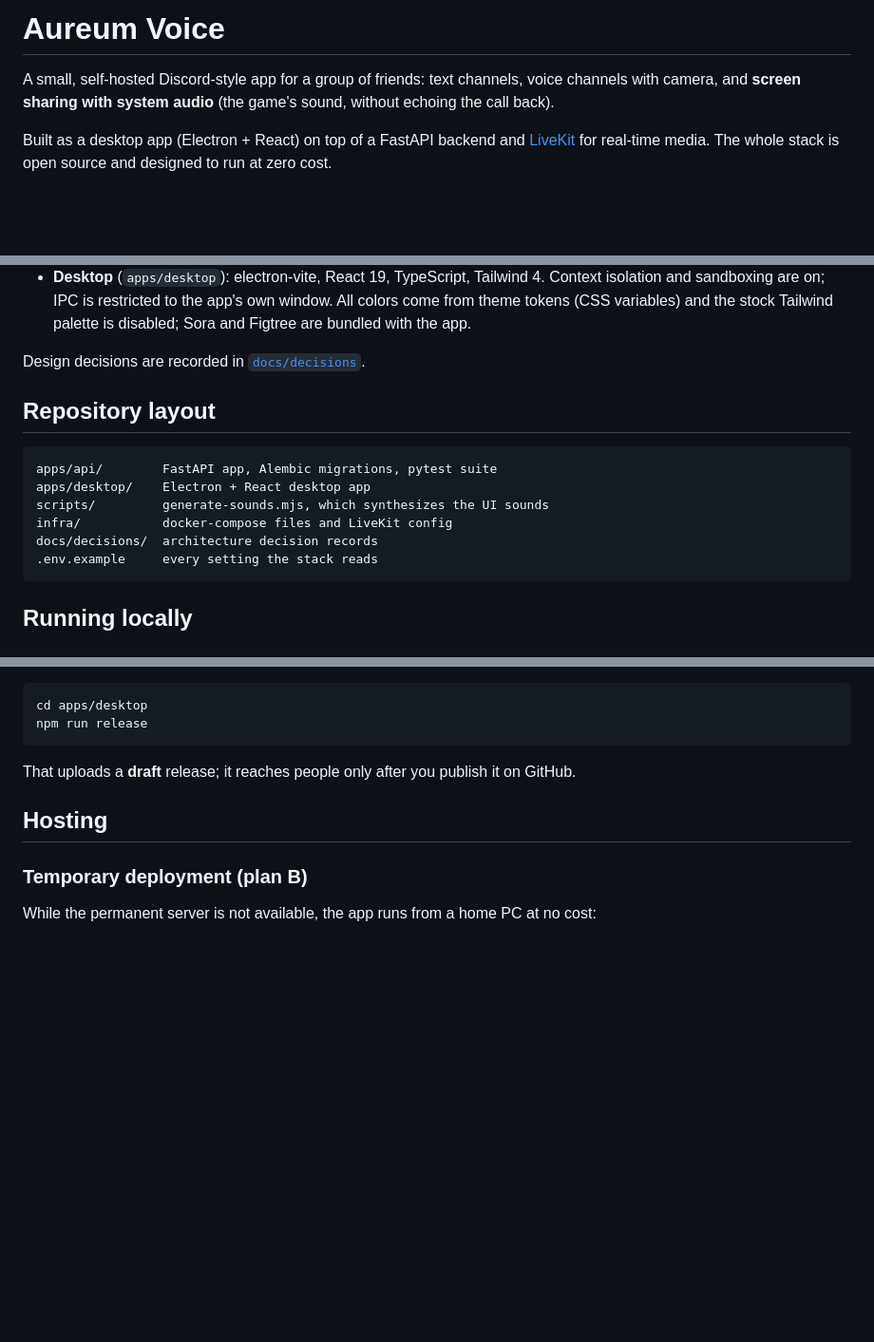
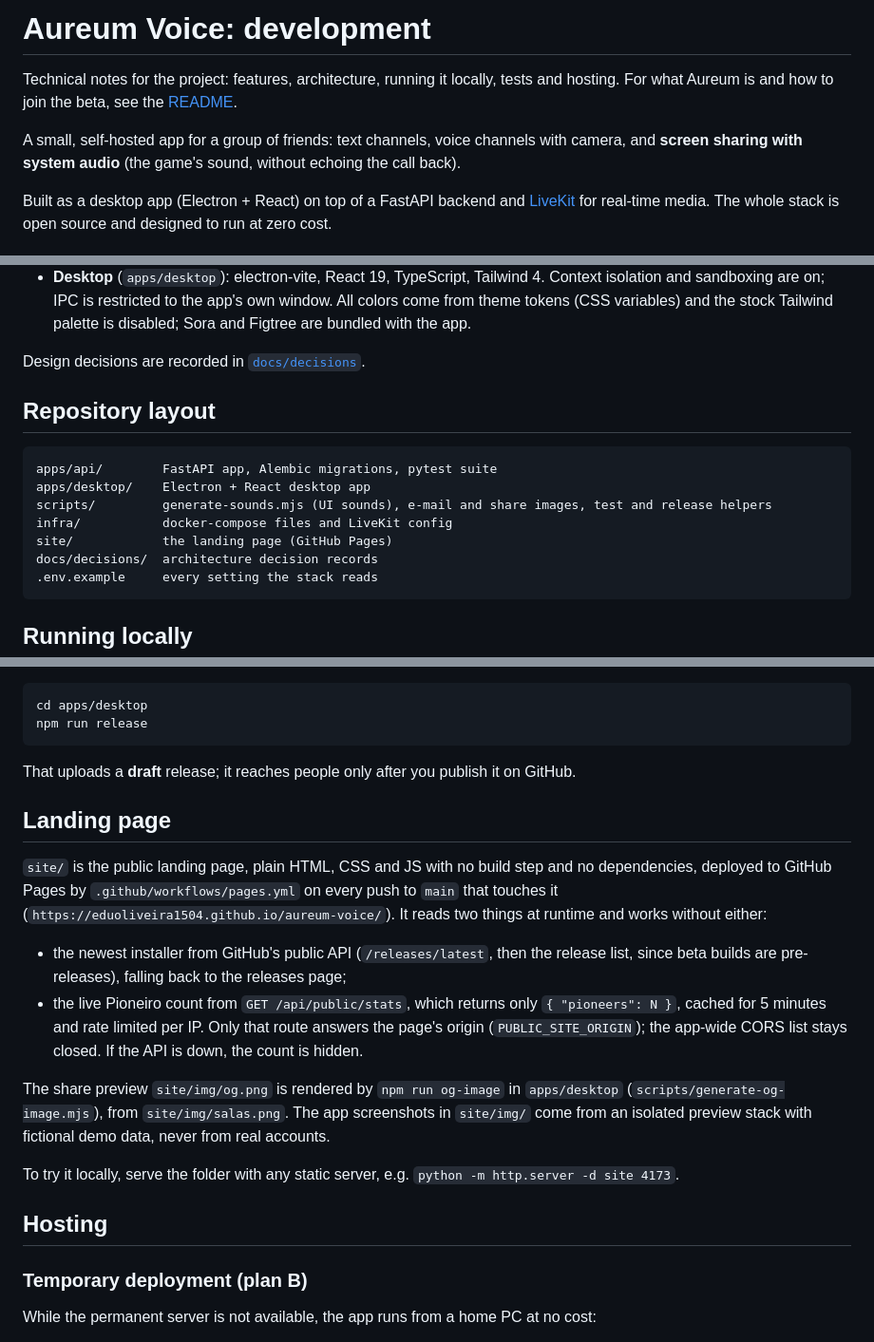
Before and after one commit to eduoliveira1504/aureum-voice, a Markdown page: docs/DEVELOPMENT.md, 3 parts joined by grey strips. Shown at 95% size. GitHub-like rendering; blank space fills up the shorter version.

````diff
--- a/docs/DEVELOPMENT.md
+++ b/docs/DEVELOPMENT.md
@@ -1,6 +1,9 @@
-# Aureum Voice
+# Aureum Voice: development
 
-A small, self-hosted Discord-style app for a group of friends: text channels, voice channels with
+Technical notes for the project: features, architecture, running it locally, tests and hosting.
+For what Aureum is and how to join the beta, see the [README](../README.md).
+
+A small, self-hosted app for a group of friends: text channels, voice channels with
 camera, and **screen sharing with system audio** (the game's sound, without echoing the call back).
 
 Built as a desktop app (Electron + React) on top of a FastAPI backend and [LiveKit](https://livekit.io)
@@ -167,8 +170,9 @@ Design decisions are recorded in [`docs/decisions`](docs/decisions).
 ```
 apps/api/        FastAPI app, Alembic migrations, pytest suite
 apps/desktop/    Electron + React desktop app
-scripts/         generate-sounds.mjs, which synthesizes the UI sounds
+scripts/         generate-sounds.mjs (UI sounds), e-mail and share images, test and release helpers
 infra/           docker-compose files and LiveKit config
+site/            the landing page (GitHub Pages)
 docs/decisions/  architecture decision records
 .env.example     every setting the stack reads
 ```
@@ -289,6 +293,25 @@ npm run release
 
 That uploads a **draft** release; it reaches people only after you publish it on GitHub.
 
+## Landing page
+
+`site/` is the public landing page, plain HTML, CSS and JS with no build step and no dependencies,
+deployed to GitHub Pages by `.github/workflows/pages.yml` on every push to `main` that touches it
+(`https://eduoliveira1504.github.io/aureum-voice/`). It reads two things at runtime and works without
+either:
+
+- the newest installer from GitHub's public API (`/releases/latest`, then the release list, since beta
+  builds are pre-releases), falling back to the releases page;
+- the live Pioneiro count from `GET /api/public/stats`, which returns only `{ "pioneers": N }`, cached
+  for 5 minutes and rate limited per IP. Only that route answers the page's origin
+  (`PUBLIC_SITE_ORIGIN`); the app-wide CORS list stays closed. If the API is down, the count is hidden.
+
+The share preview `site/img/og.png` is rendered by `npm run og-image` in `apps/desktop`
+(`scripts/generate-og-image.mjs`), from `site/img/salas.png`. The app screenshots in `site/img/` come from
+an isolated preview stack with fictional demo data, never from real accounts.
+
+To try it locally, serve the folder with any static server, e.g. `python -m http.server -d site 4173`.
+
 ## Hosting
 
 ### Temporary deployment (plan B)
````
Also changed, not shown: other parts of docs/DEVELOPMENT.md (+16 -16 lines), CLAUDE.md (+5 -1 lines), README.md (added, +60 -0 lines).
